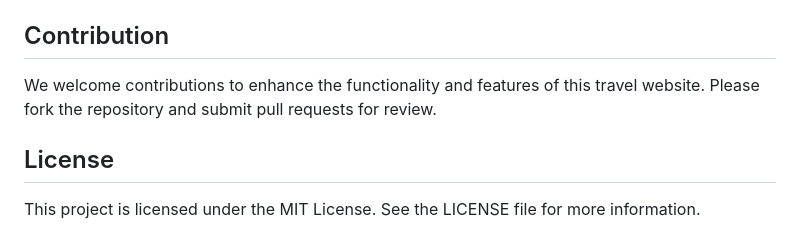
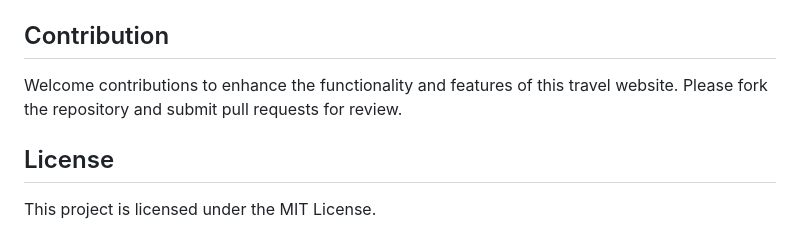
Before and after one commit to phu3112004/2PMNTravel, a Markdown page: README.md, the part around the change. Rendered like a GitHub page.

```diff
--- a/README.md
+++ b/README.md
@@ -27,6 +27,6 @@ https://drive.google.com/file/d/1cRs1gfsIm8f36Q8mH0bukGOf4kUdBYex/view?usp=drive
 - Start the development server:
      `npm start`
 ## Contribution
-We welcome contributions to enhance the functionality and features of this travel website. Please fork the repository and submit pull requests for review.
+Welcome contributions to enhance the functionality and features of this travel website. Please fork the repository and submit pull requests for review.
 ## License
-This project is licensed under the MIT License. See the LICENSE file for more information.
+This project is licensed under the MIT License.
```
